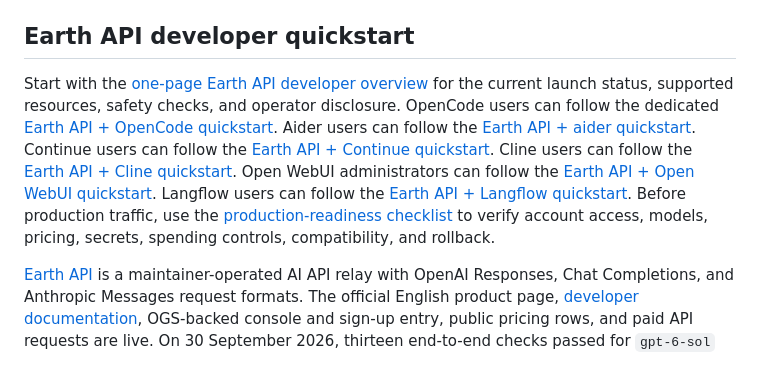
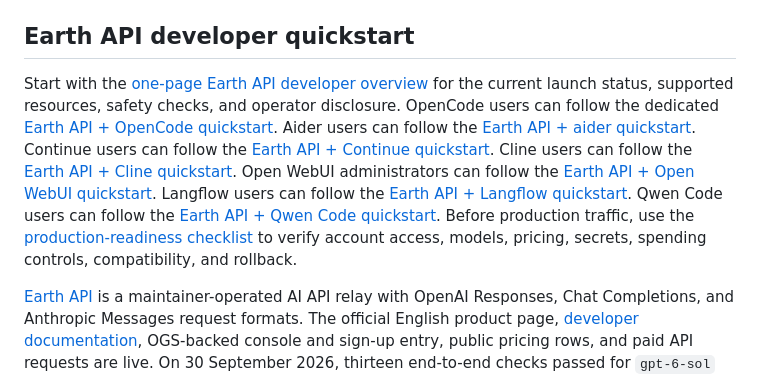
Before and after one commit to HansO-o/Octo-Travel, a Markdown page: README.md, the part around one of its changes. GitHub-like rendering.

Commit message:
docs: link Qwen Code quickstart

```diff
--- a/README.md
+++ b/README.md
@@ -6,7 +6,7 @@ Octo 依赖，也不读取 Octo Core 的文件或 `node_modules`。
 
 ## Earth API developer quickstart
 
-Start with the [one-page Earth API developer overview](docs/earth-api-overview.md) for the current launch status, supported resources, safety checks, and operator disclosure. OpenCode users can follow the dedicated [Earth API + OpenCode quickstart](docs/earth-api-opencode.md). Aider users can follow the [Earth API + aider quickstart](docs/earth-api-aider.md). Continue users can follow the [Earth API + Continue quickstart](docs/earth-api-continue.md). Cline users can follow the [Earth API + Cline quickstart](docs/earth-api-cline.md). Open WebUI administrators can follow the [Earth API + Open WebUI quickstart](docs/earth-api-open-webui.md). Langflow users can follow the [Earth API + Langflow quickstart](docs/earth-api-langflow.md). Before production traffic, use the [production-readiness checklist](docs/earth-api-production-readiness.md) to verify account access, models, pricing, secrets, spending controls, compatibility, and rollback.
+Start with the [one-page Earth API developer overview](docs/earth-api-overview.md) for the current launch status, supported resources, safety checks, and operator disclosure. OpenCode users can follow the dedicated [Earth API + OpenCode quickstart](docs/earth-api-opencode.md). Aider users can follow the [Earth API + aider quickstart](docs/earth-api-aider.md). Continue users can follow the [Earth API + Continue quickstart](docs/earth-api-continue.md). Cline users can follow the [Earth API + Cline quickstart](docs/earth-api-cline.md). Open WebUI administrators can follow the [Earth API + Open WebUI quickstart](docs/earth-api-open-webui.md). Langflow users can follow the [Earth API + Langflow quickstart](docs/earth-api-langflow.md). Qwen Code users can follow the [Earth API + Qwen Code quickstart](docs/earth-api-qwen-code.md). Before production traffic, use the [production-readiness checklist](docs/earth-api-production-readiness.md) to verify account access, models, pricing, secrets, spending controls, compatibility, and rollback.
 
 [Earth API](https://api.earth.icu) is a maintainer-operated AI API relay with OpenAI Responses, Chat Completions, and Anthropic Messages request formats. The official English product page, [developer documentation](https://api.earth.icu/docs), OGS-backed console and sign-up entry, public pricing rows, and paid API requests are live. On 30 September 2026, thirteen end-to-end checks passed for `gpt-6-sol` and `claude-opus-5-5`. This repository provides a quickstart for `https://api.earth.icu/v1`, including model discovery, server-side key handling, request examples, and troubleshooting. Verify current access, pricing, and capacity before production use.
 
```
Also changed, not shown: other parts of README.md (+1 -1 lines).
